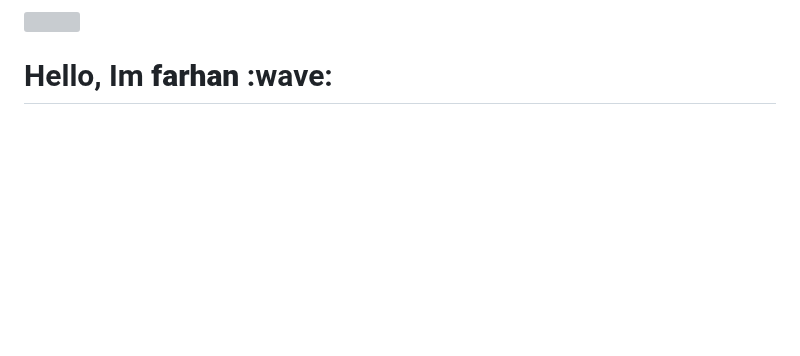
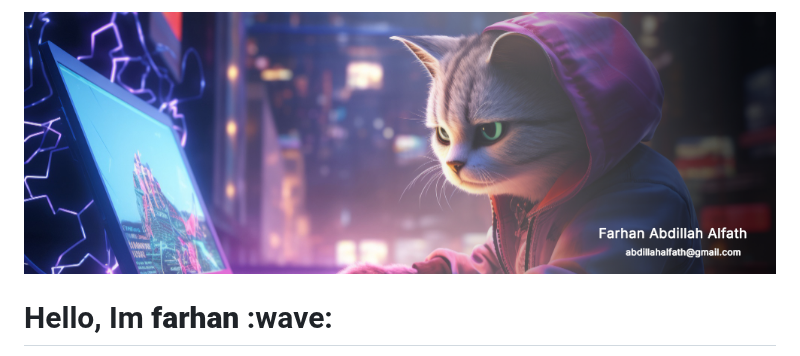
Before and after one commit to aalfath7/aalfath7, a Markdown page: README.md, the part around the change. Rendered like a GitHub page; pictures changed too: bg.png (added); blank space fills up the shorter version; grey boxes are pictures that could not be loaded.

Commit message:
add bg

```diff
--- a/README.md
+++ b/README.md
@@ -1,4 +1,4 @@
-<img src="bg-v2.png" width="100%" />
+<img src="bg.png" width="100%"/>
 
 <h1>Hello, Im <b>farhan</b> :wave:</h1>
 
```
